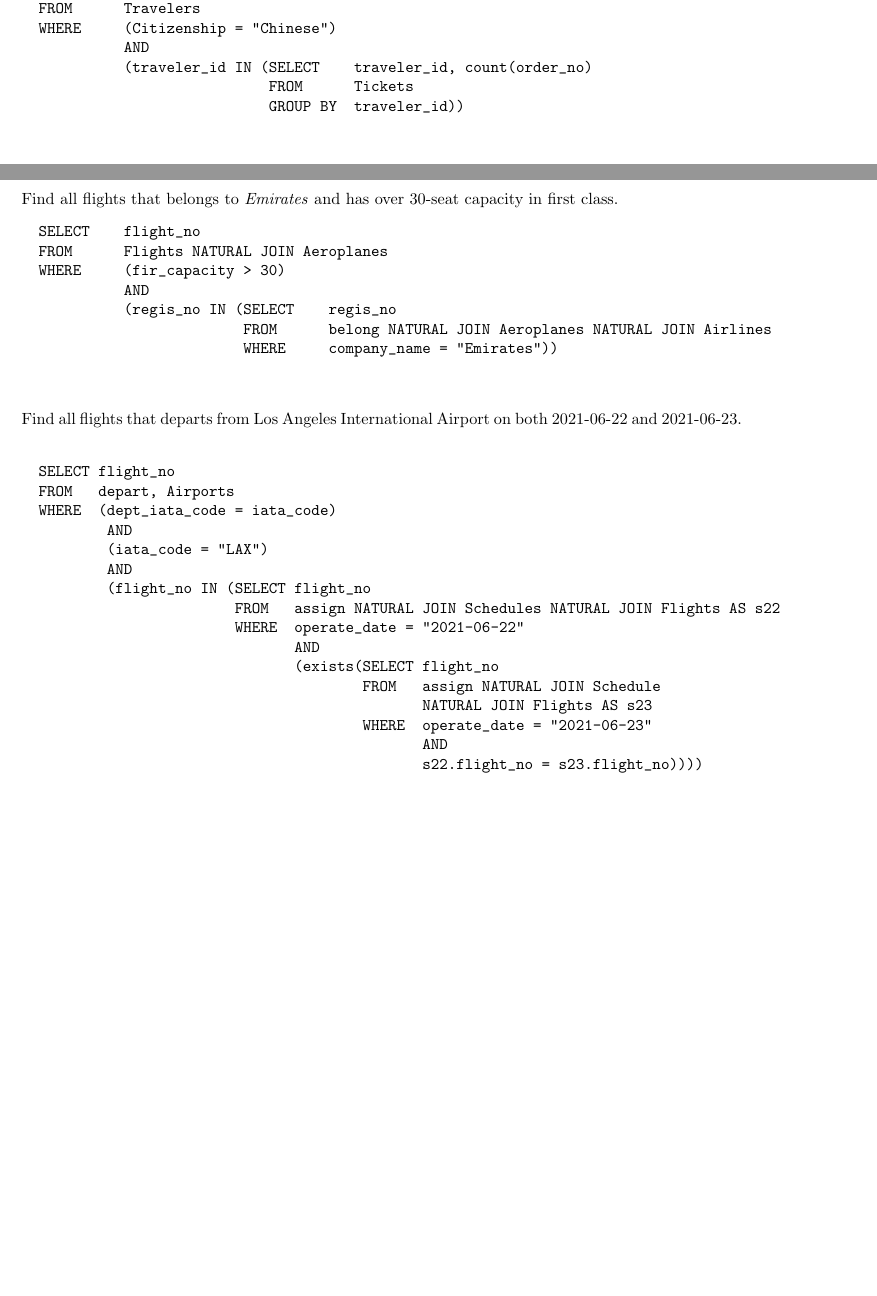
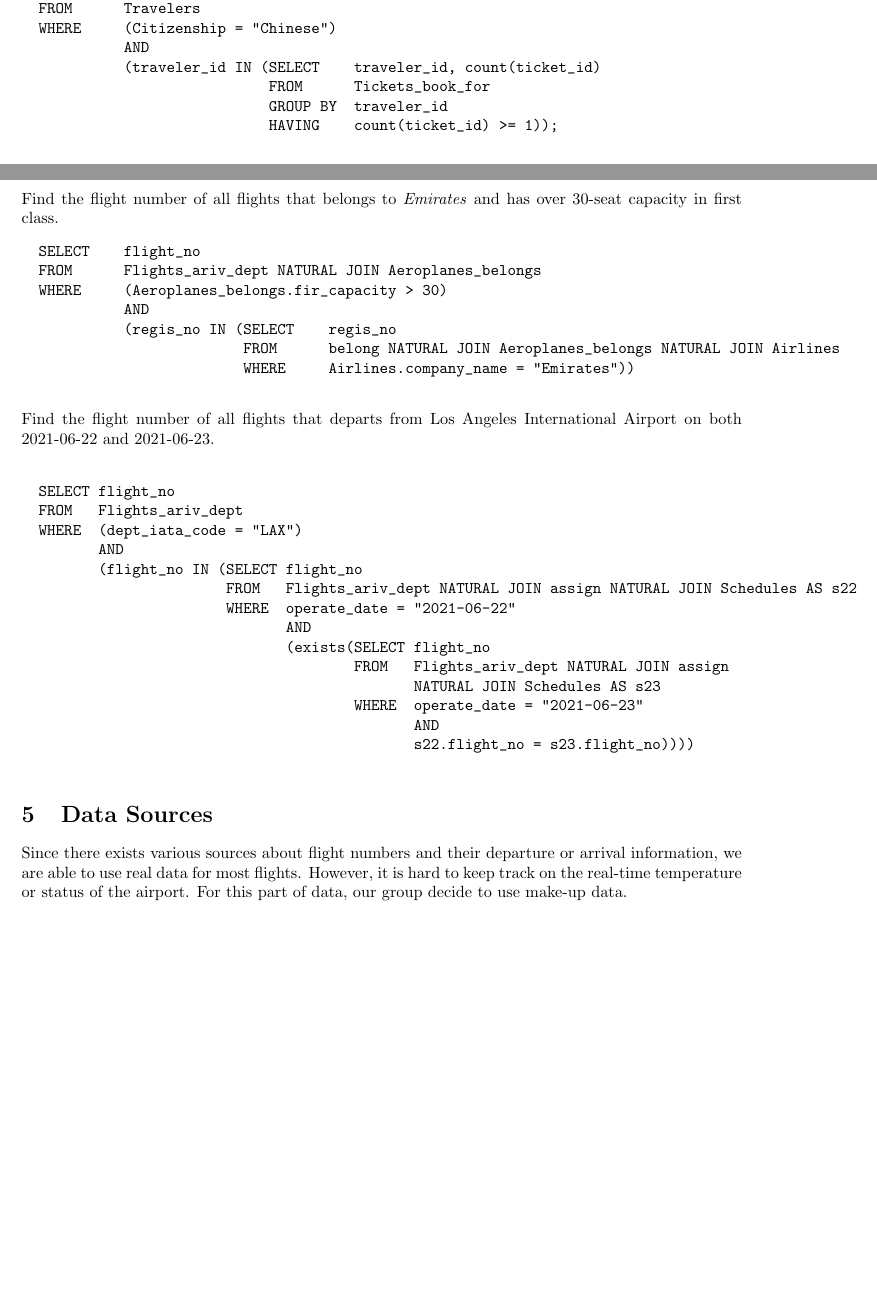
Before and after one commit to ronghao-zhang/airline-database, a LaTeX document (CSDS341_Project_Initial_Report/CSDS341_Project_Initial_Report.tex): two parts of pages 5 and 6 of 6, joined at a grey line, cut so that both start at the same text, the shorter picture padded with empty space. Compiled offline with pdfLaTeX.

Commit message:
Update the SQL and the Data Source Section

```diff
--- a/CSDS341_Project_Initial_Report/CSDS341_Project_Initial_Report.tex
+++ b/CSDS341_Project_Initial_Report/CSDS341_Project_Initial_Report.tex
@@ -247,52 +247,48 @@ hub(-company_id: int-,
 		FROM      Travelers
 		WHERE     (Citizenship = "Chinese")
 		          AND
-		          (traveler_id IN (SELECT    traveler_id, count(order_no)
-		                           FROM      Tickets
-		                           GROUP BY  traveler_id))
-
+		          (traveler_id IN (SELECT    traveler_id, count(ticket_id)
+		                           FROM      Tickets_book_for
+		                           GROUP BY  traveler_id
+		                           HAVING    count(ticket_id) >= 1));
 	\end{verbatim}
     % query ends here
-	Find all flights that belongs to \textit{Emirates} and has over 30-seat capacity in first class.
+
+	\noindent Find the flight number of all flights that belongs to \textit{Emirates} and has over 30-seat capacity in first class.
+	% query starts here
 	\begin{verbatim}
 		SELECT    flight_no
-		FROM      Flights NATURAL JOIN Aeroplanes
-		WHERE     (fir_capacity > 30)
+		FROM      Flights_ariv_dept NATURAL JOIN Aeroplanes_belongs
+		WHERE     (Aeroplanes_belongs.fir_capacity > 30)
 		          AND
 		          (regis_no IN (SELECT    regis_no
-		                        FROM      belong NATURAL JOIN Aeroplanes NATURAL JOIN Airlines
-		                        WHERE     company_name = "Emirates"))
+		                        FROM      belong NATURAL JOIN Aeroplanes_belongs NATURAL JOIN Airlines
+		                        WHERE     Airlines.company_name = "Emirates"))
+	\end{verbatim}
+	% query ends here
 
-	\end{verbatim}
-	Find all flights that departs from Los Angeles International Airport on both 2021-06-22 and 2021-06-23.
+	\noindent Find the flight number of all flights that departs from Los Angeles International Airport on both 2021-06-22 and 2021-06-23.
+	% query starts here
 	\begin{verbatim}
 
 		SELECT flight_no
-		FROM   depart, Airports
-		WHERE  (dept_iata_code = iata_code)
-		        AND
-		        (iata_code = "LAX")
+		FROM   Flights_ariv_dept
+		WHERE  (dept_iata_code = "LAX")
 		       AND
 		       (flight_no IN (SELECT flight_no
-		                       FROM   assign NATURAL JOIN Schedules NATURAL JOIN Flights AS s22
+		                      FROM   Flights_ariv_dept NATURAL JOIN assign NATURAL JOIN Schedules AS s22
 		                      WHERE  operate_date = "2021-06-22"
 		                             AND
 		                             (exists(SELECT flight_no
-		                                      FROM   assign NATURAL JOIN Schedule
-		                                             NATURAL JOIN Flights AS s23
+		                                     FROM   Flights_ariv_dept NATURAL JOIN assign
+		                                            NATURAL JOIN Schedules AS s23
 		                                     WHERE  operate_date = "2021-06-23"
 		                                            AND
 		                                            s22.flight_no = s23.flight_no))))
+	\end{verbatim}
+	% query ends here
 
-	\end{verbatim}
-
-
-
-
-
-
-
-
-
+	\section{Data Sources}
+	Since there exists various sources about flight numbers and their departure or arrival information, we are able to use real data for most flights. However, it is hard to keep track on the real-time temperature or status of the airport. For this part of data, our group decide to use make-up data.
 
 \end{document}
```
Also changed, not shown: CSDS341_Project_Initial_Report/CSDS341_Project_Initial_Report.pdf, CSDS341_Project_Initial_Report/CSDS341_Project_Initial_Report.tex (2 more changed lines), 4 other files. Lines whose indentation alone changed are shown as unchanged.
